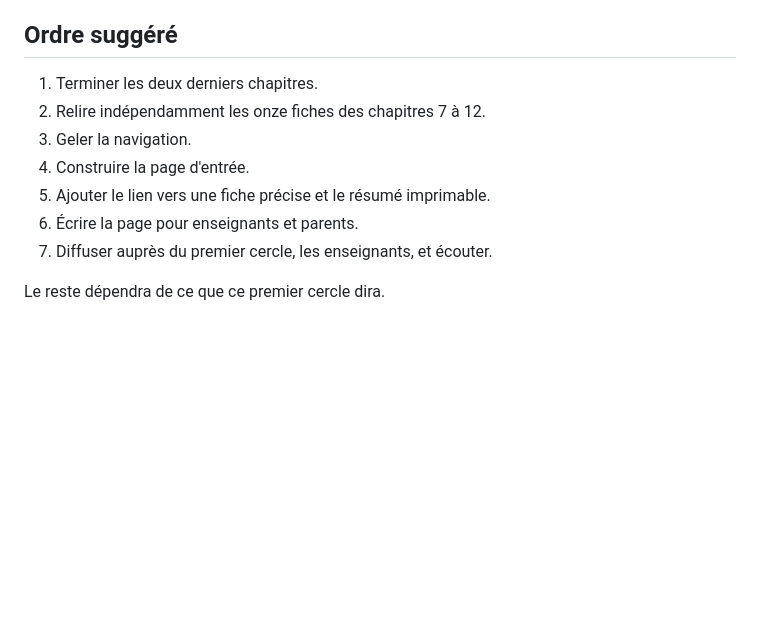
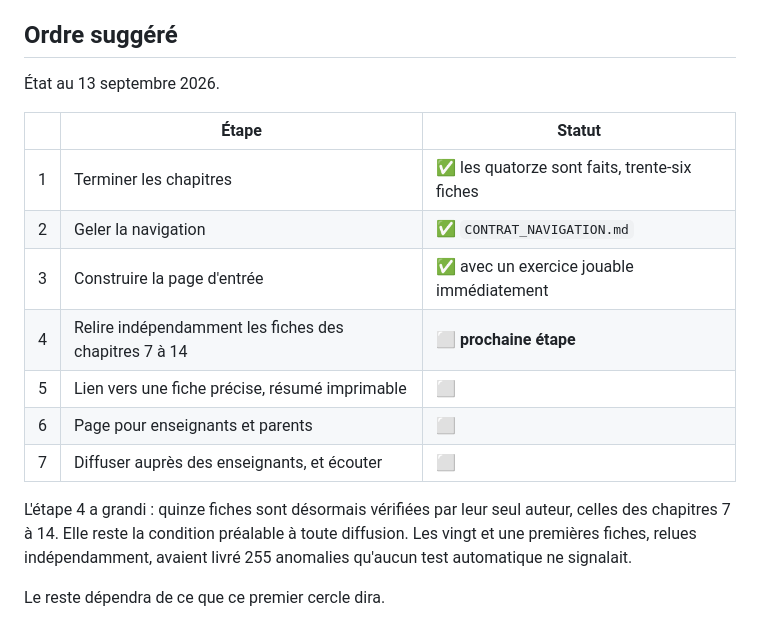
Before and after one commit to jordiordonez/reussite-maths, a Markdown page: FEUILLE_DE_ROUTE.md, the part around the change. Drawn GitHub-style; blank space fills up the shorter version.

```diff
--- a/FEUILLE_DE_ROUTE.md
+++ b/FEUILLE_DE_ROUTE.md
@@ -66,12 +66,18 @@ Ces mesures doivent rester compatibles avec le fonctionnement sans compte et hor
 
 ## Ordre suggéré
 
-1. Terminer les deux derniers chapitres.
-2. Relire indépendamment les onze fiches des chapitres 7 à 12.
-3. Geler la navigation.
-4. Construire la page d'entrée.
-5. Ajouter le lien vers une fiche précise et le résumé imprimable.
-6. Écrire la page pour enseignants et parents.
-7. Diffuser auprès du premier cercle, les enseignants, et écouter.
+État au 13 septembre 2026.
+
+| | Étape | Statut |
+|---|---|---|
+| 1 | Terminer les chapitres | ✅ les quatorze sont faits, trente-six fiches |
+| 2 | Geler la navigation | ✅ `CONTRAT_NAVIGATION.md` |
+| 3 | Construire la page d'entrée | ✅ avec un exercice jouable immédiatement |
+| 4 | Relire indépendamment les fiches des chapitres 7 à 14 | ⬜ **prochaine étape** |
+| 5 | Lien vers une fiche précise, résumé imprimable | ⬜ |
+| 6 | Page pour enseignants et parents | ⬜ |
+| 7 | Diffuser auprès des enseignants, et écouter | ⬜ |
+
+L'étape 4 a grandi : quinze fiches sont désormais vérifiées par leur seul auteur, celles des chapitres 7 à 14. Elle reste la condition préalable à toute diffusion. Les vingt et une premières fiches, relues indépendamment, avaient livré 255 anomalies qu'aucun test automatique ne signalait.
 
 Le reste dépendra de ce que ce premier cercle dira.
```
Also changed, not shown: README.md (+25 -0 lines), revue/ETAT.md (+4 -0 lines).
